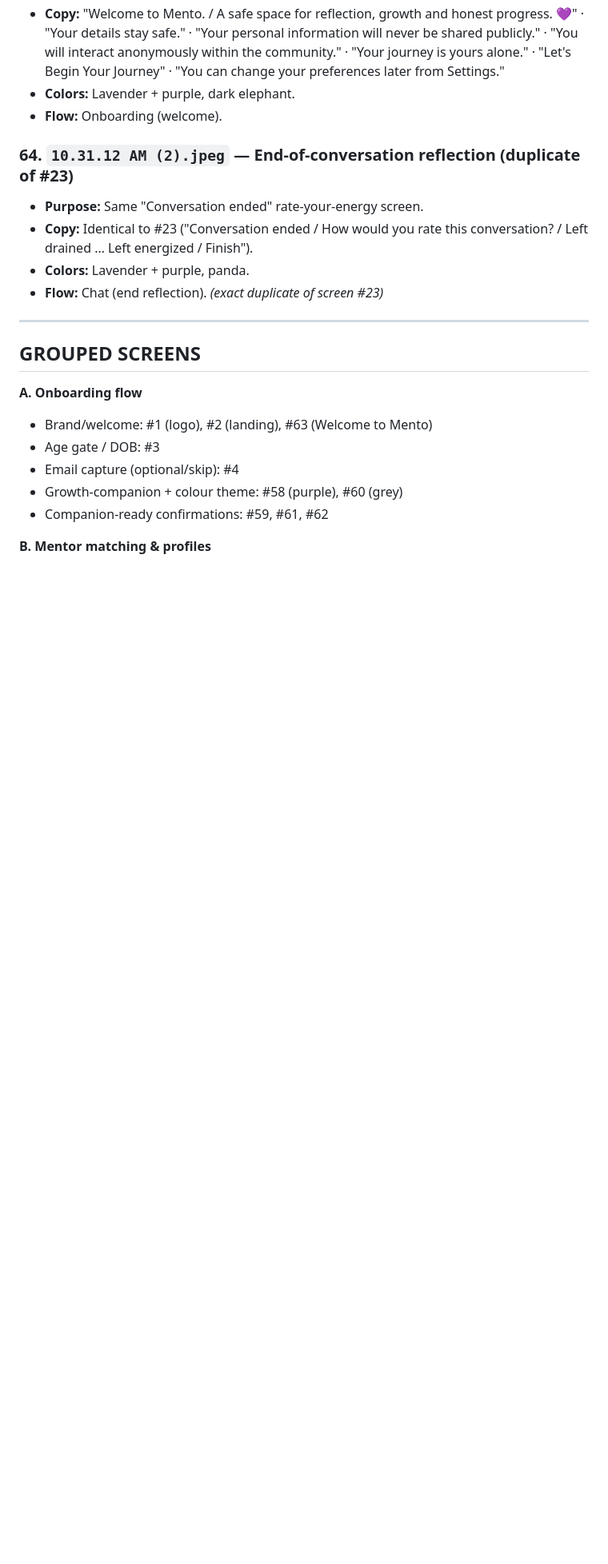
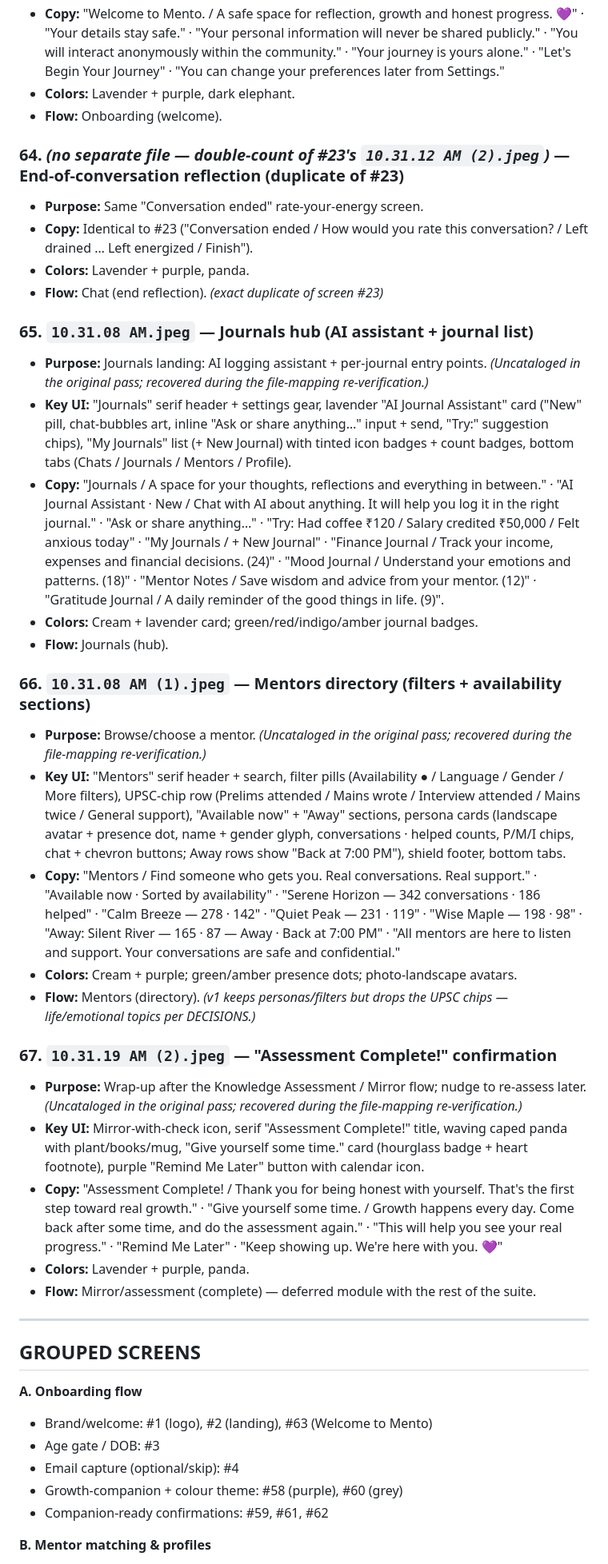
Before and after one commit to trendywink247-afk/mento-app, a Markdown page: docs/MOCKUP_INVENTORY.md, the part around one of its changes. Shown at 80% size. Drawn GitHub-style; blank space fills up the shorter version.

```diff
--- a/docs/MOCKUP_INVENTORY.md
+++ b/docs/MOCKUP_INVENTORY.md
@@ -445,11 +459,32 @@ All screens are iOS-style phone mockups with a "9:41" status bar. The palette ac
 - **Colors:** Lavender + purple, dark elephant.
 - **Flow:** Onboarding (welcome).
 
-### 64. `10.31.12 AM (2).jpeg` — End-of-conversation reflection (duplicate of #23)
+### 64. *(no separate file — double-count of #23's `10.31.12 AM (2).jpeg`)* — End-of-conversation reflection (duplicate of #23)
 - **Purpose:** Same "Conversation ended" rate-your-energy screen.
 - **Copy:** Identical to #23 ("Conversation ended / How would you rate this conversation? / Left drained … Left energized / Finish").
 - **Colors:** Lavender + purple, panda.
 - **Flow:** Chat (end reflection). *(exact duplicate of screen #23)*
+
+### 65. `10.31.08 AM.jpeg` — Journals hub (AI assistant + journal list)
+- **Purpose:** Journals landing: AI logging assistant + per-journal entry points. *(Uncataloged in the original pass; recovered during the file-mapping re-verification.)*
+- **Key UI:** "Journals" serif header + settings gear, lavender "AI Journal Assistant" card ("New" pill, chat-bubbles art, inline "Ask or share anything…" input + send, "Try:" suggestion chips), "My Journals" list (+ New Journal) with tinted icon badges + count badges, bottom tabs (Chats / Journals / Mentors / Profile).
+- **Copy:** "Journals / A space for your thoughts, reflections and everything in between." · "AI Journal Assistant · New / Chat with AI about anything. It will help you log it in the right journal." · "Ask or share anything…" · "Try: Had coffee ₹120 / Salary credited ₹50,000 / Felt anxious today" · "My Journals / + New Journal" · "Finance Journal / Track your income, expenses and financial decisions. (24)" · "Mood Journal / Understand your emotions and patterns. (18)" · "Mentor Notes / Save wisdom and advice from your mentor. (12)" · "Gratitude Journal / A daily reminder of the good things in life. (9)".
+- **Colors:** Cream + lavender card; green/red/indigo/amber journal badges.
+- **Flow:** Journals (hub).
+
+### 66. `10.31.08 AM (1).jpeg` — Mentors directory (filters + availability sections)
+- **Purpose:** Browse/choose a mentor. *(Uncataloged in the original pass; recovered during the file-mapping re-verification.)*
+- **Key UI:** "Mentors" serif header + search, filter pills (Availability ● / Language / Gender / More filters), UPSC-chip row (Prelims attended / Mains wrote / Interview attended / Mains twice / General support), "Available now" + "Away" sections, persona cards (landscape avatar + presence dot, name + gender glyph, conversations · helped counts, P/M/I chips, chat + chevron buttons; Away rows show "Back at 7:00 PM"), shield footer, bottom tabs.
+- **Copy:** "Mentors / Find someone who gets you. Real conversations. Real support." · "Available now · Sorted by availability" · "Serene Horizon — 342 conversations · 186 helped" · "Calm Breeze — 278 · 142" · "Quiet Peak — 231 · 119" · "Wise Maple — 198 · 98" · "Away: Silent River — 165 · 87 — Away · Back at 7:00 PM" · "All mentors are here to listen and support. Your conversations are safe and confidential."
+- **Colors:** Cream + purple; green/amber presence dots; photo-landscape avatars.
+- **Flow:** Mentors (directory). *(v1 keeps personas/filters but drops the UPSC chips — life/emotional topics per DECISIONS.)*
+
+### 67. `10.31.19 AM (2).jpeg` — "Assessment Complete!" confirmation
+- **Purpose:** Wrap-up after the Knowledge Assessment / Mirror flow; nudge to re-assess later. *(Uncataloged in the original pass; recovered during the file-mapping re-verification.)*
+- **Key UI:** Mirror-with-check icon, serif "Assessment Complete!" title, waving caped panda with plant/books/mug, "Give yourself some time." card (hourglass badge + heart footnote), purple "Remind Me Later" button with calendar icon.
+- **Copy:** "Assessment Complete! / Thank you for being honest with yourself. That's the first step toward real growth." · "Give yourself some time. / Growth happens every day. Come back after some time, and do the assessment again." · "This will help you see your real progress." · "Remind Me Later" · "Keep showing up. We're here with you. 💜"
+- **Colors:** Lavender + purple, panda.
+- **Flow:** Mirror/assessment (complete) — deferred module with the rest of the suite.
 
 ---
 
```
Also changed, not shown: other parts of docs/MOCKUP_INVENTORY.md (+46 -32 lines).
